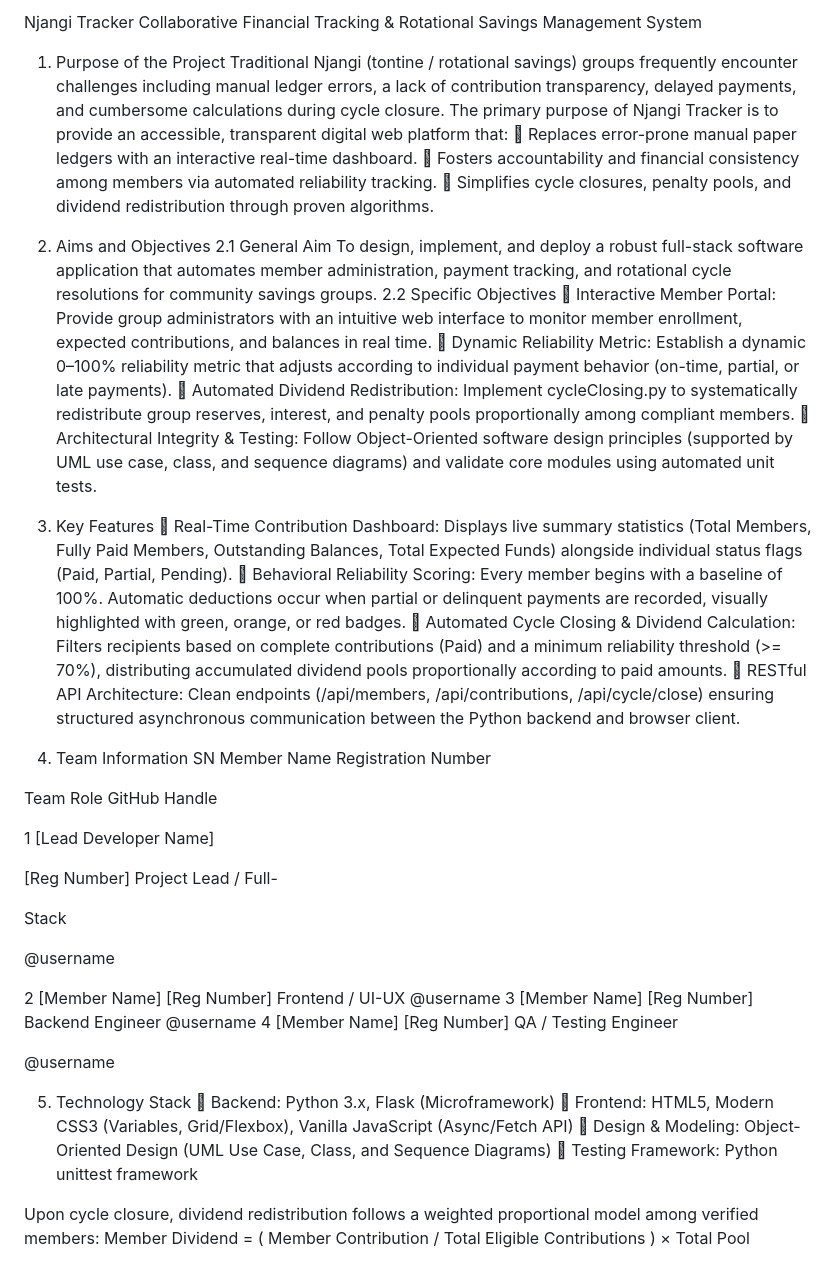
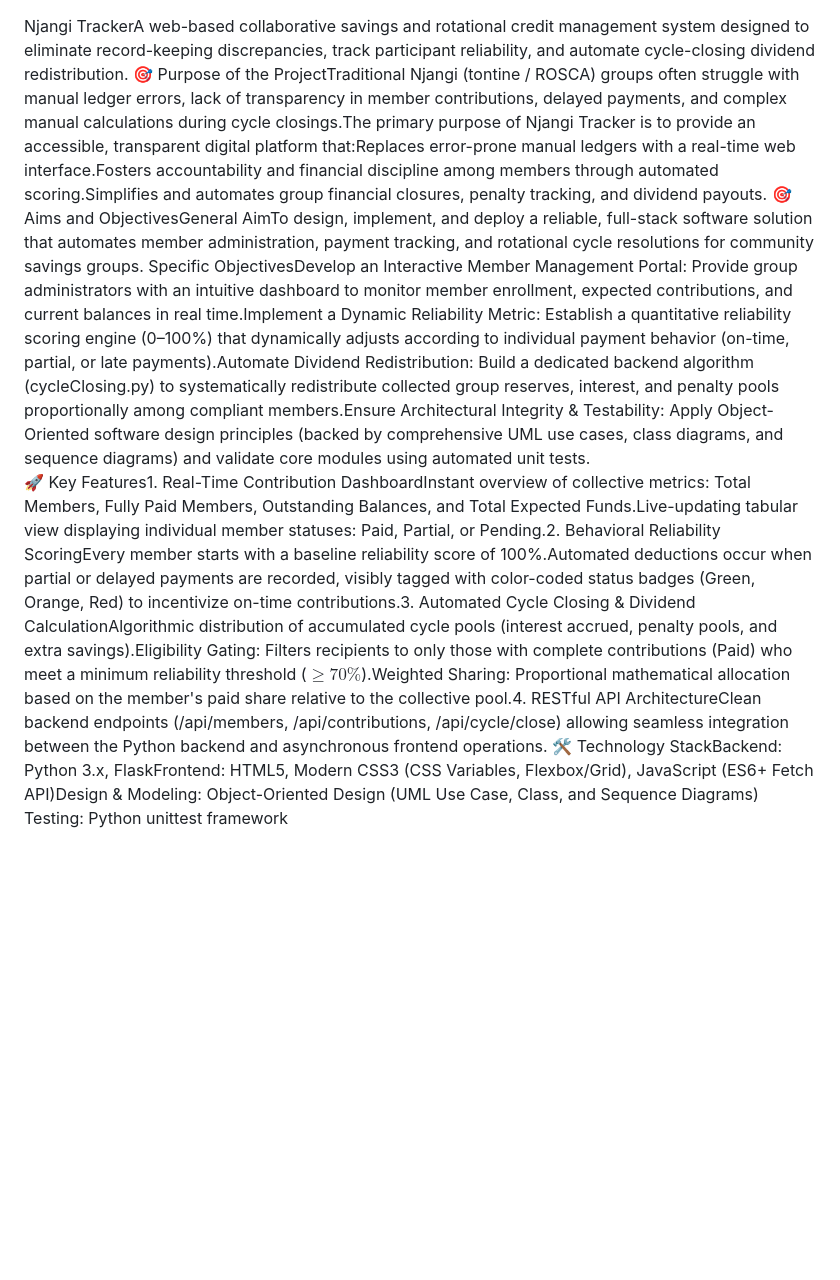
Before and after one commit to Stephanie739/Njangi-Tracker, a Markdown page: README.md, the part around the change. GitHub-like rendering; blank space fills up the shorter version.

Commit message:
Revise README for improved content and organization
Updated README to enhance clarity and structure, including purpose, aims, objectives, key features, and technology stack.

```diff
--- a/README.md
+++ b/README.md
@@ -1,70 +1,5 @@
-Njangi Tracker
-Collaborative Financial Tracking &amp; Rotational Savings Management System
-
-1. Purpose of the Project
-Traditional Njangi (tontine / rotational savings) groups frequently encounter challenges including
-manual ledger errors, a lack of contribution transparency, delayed payments, and cumbersome
-calculations during cycle closure.
-The primary purpose of Njangi Tracker is to provide an accessible, transparent digital web platform that:
- Replaces error-prone manual paper ledgers with an interactive real-time dashboard.
- Fosters accountability and financial consistency among members via automated reliability tracking.
- Simplifies cycle closures, penalty pools, and dividend redistribution through proven algorithms.
-
-2. Aims and Objectives
-2.1 General Aim
-To design, implement, and deploy a robust full-stack software application that automates member
-administration, payment tracking, and rotational cycle resolutions for community savings groups.
-2.2 Specific Objectives
- Interactive Member Portal: Provide group administrators with an intuitive web interface to monitor
-member enrollment, expected contributions, and balances in real time.
- Dynamic Reliability Metric: Establish a dynamic 0–100% reliability metric that adjusts according to
-individual payment behavior (on-time, partial, or late payments).
- Automated Dividend Redistribution: Implement cycleClosing.py to systematically redistribute group
-reserves, interest, and penalty pools proportionally among compliant members.
- Architectural Integrity &amp; Testing: Follow Object-Oriented software design principles (supported by UML
-use case, class, and sequence diagrams) and validate core modules using automated unit tests.
-
-3. Key Features
- Real-Time Contribution Dashboard: Displays live summary statistics (Total Members, Fully Paid
-Members, Outstanding Balances, Total Expected Funds) alongside individual status flags (Paid, Partial,
-Pending).
- Behavioral Reliability Scoring: Every member begins with a baseline of 100%. Automatic deductions
-occur when partial or delinquent payments are recorded, visually highlighted with green, orange, or red
-badges.
- Automated Cycle Closing &amp; Dividend Calculation: Filters recipients based on complete contributions
-(Paid) and a minimum reliability threshold (&gt;= 70%), distributing accumulated dividend pools
-proportionally according to paid amounts.
- RESTful API Architecture: Clean endpoints (/api/members, /api/contributions, /api/cycle/close) ensuring
-structured asynchronous communication between the Python backend and browser client.
-
-4. Team Information
-SN Member Name Registration
-Number
-
-Team Role GitHub Handle
-
-1 [Lead Developer
-Name]
-
-[Reg Number] Project Lead / Full-
-
-Stack
-
-@username
-
-2 [Member Name] [Reg Number] Frontend / UI-UX @username
-3 [Member Name] [Reg Number] Backend Engineer @username
-4 [Member Name] [Reg Number] QA / Testing
-Engineer
-
-@username
-
-5. Technology Stack
- Backend: Python 3.x, Flask (Microframework)
- Frontend: HTML5, Modern CSS3 (Variables, Grid/Flexbox), Vanilla JavaScript (Async/Fetch API)
- Design &amp; Modeling: Object-Oriented Design (UML Use Case, Class, and Sequence Diagrams)
- Testing Framework: Python unittest framework
-
-Upon cycle closure, dividend redistribution follows a weighted proportional model among verified
-members:
-Member Dividend = ( Member Contribution / Total Eligible Contributions ) × Total Pool
+Njangi TrackerA web-based collaborative savings and rotational credit management system designed to eliminate record-keeping discrepancies, track participant reliability, and automate cycle-closing dividend redistribution.
+ 🎯 Purpose of the ProjectTraditional Njangi (tontine / ROSCA) groups often struggle with manual ledger errors, lack of transparency in member contributions, delayed payments, and complex manual calculations during cycle closings.The primary purpose of Njangi Tracker is to provide an accessible, transparent digital platform that:Replaces error-prone manual ledgers with a real-time web interface.Fosters accountability and financial discipline among members through automated scoring.Simplifies and automates group financial closures, penalty tracking, and dividend payouts.
+ 🎯 Aims and ObjectivesGeneral AimTo design, implement, and deploy a reliable, full-stack software solution that automates member administration, payment tracking, and rotational cycle resolutions for community savings groups.  Specific ObjectivesDevelop an Interactive Member Management Portal: Provide group administrators with an intuitive dashboard to monitor member enrollment, expected contributions, and current balances in real time.Implement a Dynamic Reliability Metric: Establish a quantitative reliability scoring engine (0–100%) that dynamically adjusts according to individual payment behavior (on-time, partial, or late payments).Automate Dividend Redistribution: Build a dedicated backend algorithm (cycleClosing.py) to systematically redistribute collected group reserves, interest, and penalty pools proportionally among compliant members.Ensure Architectural Integrity & Testability: Apply Object-Oriented software design principles (backed by comprehensive UML use cases, class diagrams, and sequence diagrams) and validate core modules using automated unit tests.
+ 🚀 Key Features1. Real-Time Contribution DashboardInstant overview of collective metrics: Total Members, Fully Paid Members, Outstanding Balances, and Total Expected Funds.Live-updating tabular view displaying individual member statuses: Paid, Partial, or Pending.2. Behavioral Reliability ScoringEvery member starts with a baseline reliability score of 100%.Automated deductions occur when partial or delayed payments are recorded, visibly tagged with color-coded status badges (Green, Orange, Red) to incentivize on-time contributions.3. Automated Cycle Closing & Dividend CalculationAlgorithmic distribution of accumulated cycle pools (interest accrued, penalty pools, and extra savings).Eligibility Gating: Filters recipients to only those with complete contributions (Paid) who meet a minimum reliability threshold ($\ge 70\%$).Weighted Sharing: Proportional mathematical allocation based on the member's paid share relative to the collective pool.4. RESTful API ArchitectureClean backend endpoints (/api/members, /api/contributions, /api/cycle/close) allowing seamless integration between the Python backend and asynchronous frontend operations.
+ 🛠️ Technology StackBackend: Python 3.x, FlaskFrontend: HTML5, Modern CSS3 (CSS Variables, Flexbox/Grid), JavaScript (ES6+ Fetch API)Design & Modeling: Object-Oriented Design (UML Use Case, Class, and Sequence Diagrams)  Testing: Python unittest framework
```
